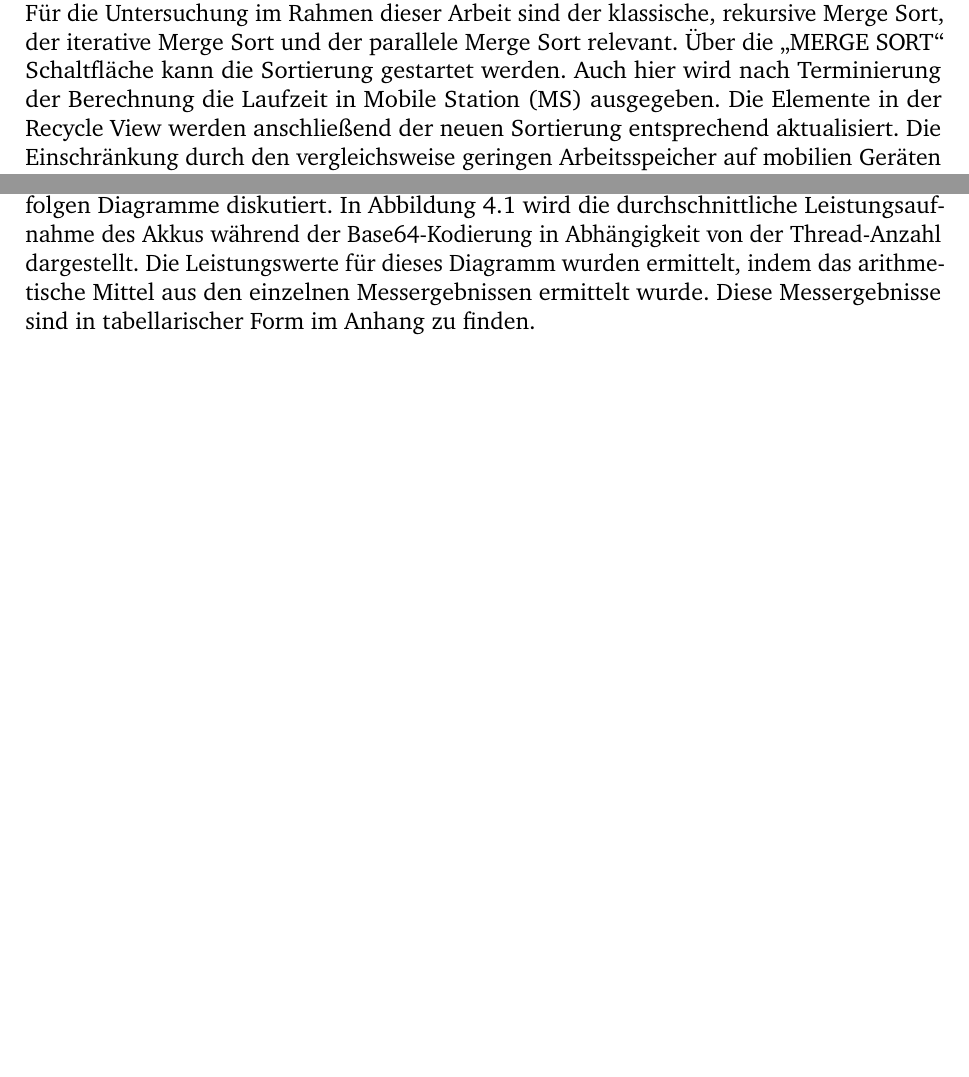
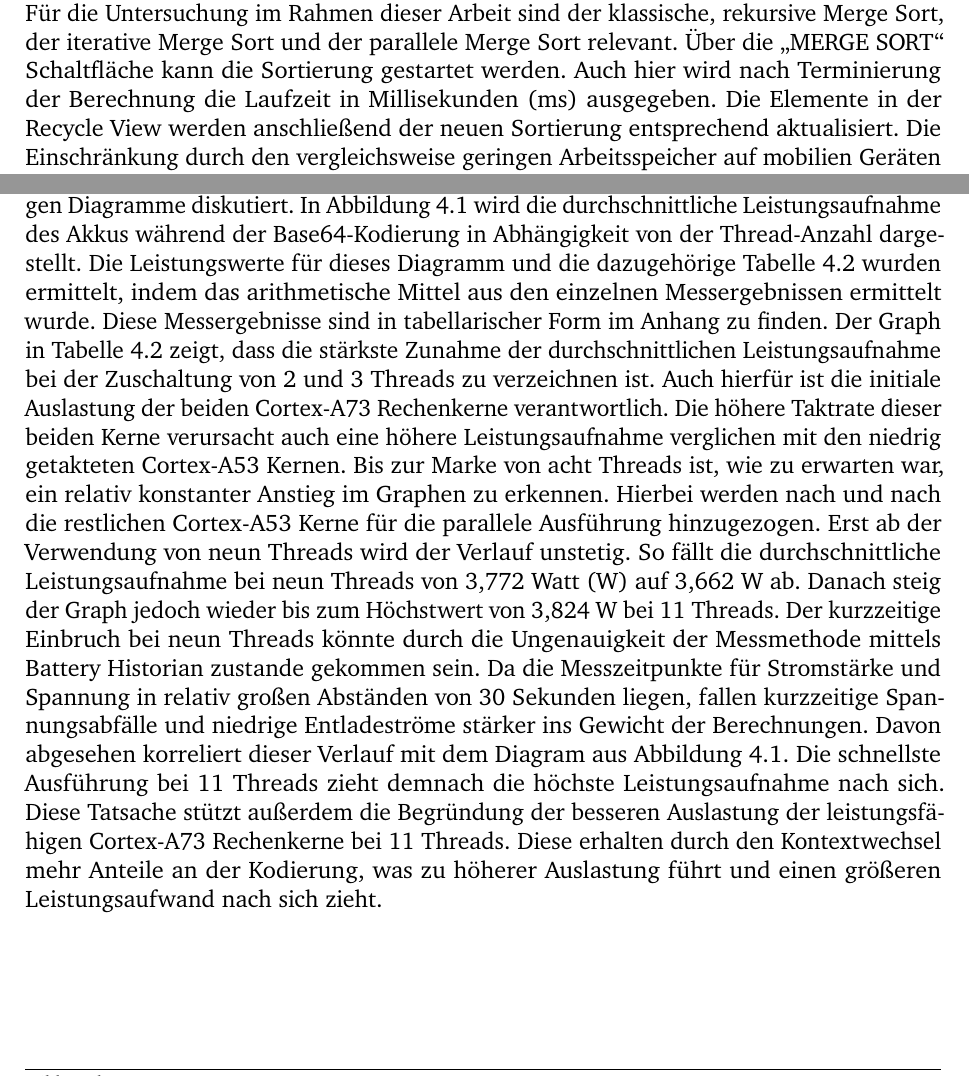
Before and after one commit to NikkiGwh/BaThesis, a LaTeX thesis (my-thesis.tex, which reads Content/EnergieEffizientesMultithreading.tex, acronyms.tex): two parts of pages 30 and 37 of 47 before the commit and two parts of pages 30 and 37 of 48 after it, joined at a grey line, cut so that both start at the same text, the shorter picture padded with empty space. Compiled offline with pdfLaTeX.

Commit message:
leistungs diagramm

```diff
--- a/Content/EnergieEffizientesMultithreading.tex
+++ b/Content/EnergieEffizientesMultithreading.tex
@@ -21,8 +21,7 @@ Hierfür gibt es zwei Hauptgründe. Der massive Performancezuwachs bei der Nutzu
 	\end{center}
 \end{figure}
 
-Ob die Entwicklung der Laufzeit mit dem Energieverbrauch korreliert, wird anhand der folgen Diagramme diskutiert. In \autoref{fig:Base64LaufzeitPic} wird die durchschnittliche Leistungsaufnahme des Akkus während der Base64-Kodierung in Abhängigkeit von der Thread-Anzahl dargestellt. Die Leistungswerte für dieses Diagramm wurden ermittelt, indem das arithmetische Mittel aus den einzelnen Messergebnissen ermittelt wurde. Diese Messergebnisse sind in tabellarischer Form im Anhang zu finden.
-
+Ob die Entwicklung der Laufzeit mit dem Energieverbrauch korreliert, wird anhand der folgen Diagramme diskutiert. In \autoref{fig:Base64LaufzeitPic} wird die durchschnittliche Leistungsaufnahme des Akkus während der Base64-Kodierung in Abhängigkeit von der Thread-Anzahl dargestellt. Die Leistungswerte für dieses Diagramm  und die dazugehörige \autoref{tab:Base64Leistung} wurden ermittelt, indem das arithmetische Mittel aus den einzelnen Messergebnissen ermittelt wurde. Diese Messergebnisse sind in tabellarischer Form im Anhang zu finden. Der Graph in \autoref{tab:Base64Leistung} zeigt, dass die stärkste Zunahme der durchschnittlichen Leistungsaufnahme bei der Zuschaltung von 2 und 3 Threads zu verzeichnen ist. Auch hierfür ist die initiale Auslastung der beiden Cortex-A73 Rechenkerne verantwortlich. Die höhere Taktrate dieser beiden Kerne verursacht auch eine höhere Leistungsaufnahme verglichen mit den niedrig getakteten Cortex-A53 Kernen. Bis zur Marke von acht Threads ist, wie zu erwarten war, ein relativ konstanter Anstieg im Graphen zu erkennen. Hierbei werden nach und nach die restlichen Cortex-A53 Kerne für die parallele Ausführung hinzugezogen. Erst ab der Verwendung von neun Threads wird der Verlauf unstetig. So fällt die durchschnittliche Leistungsaufnahme bei neun Threads von 3,772 \ac{w} auf 3,662 \ac{w} ab. Danach steig der Graph jedoch wieder bis zum Höchstwert von 3,824 \ac{w} bei 11 Threads. Der kurzzeitige Einbruch bei neun Threads könnte durch die  Ungenauigkeit der Messmethode mittels Battery Historian zustande gekommen sein. Da die Messzeitpunkte für Stromstärke und Spannung in relativ großen Abständen von 30 Sekunden liegen, fallen kurzzeitige Spannungsabfälle und niedrige Entladeströme stärker ins Gewicht der Berechnungen. Davon abgesehen korreliert dieser Verlauf mit dem Diagram aus \autoref{fig:Base64LaufzeitPic}. Die schnellste Ausführung bei 11 Threads zieht demnach die höchste Leistungsaufnahme nach sich. Diese Tatsache stützt außerdem die Begründung der besseren Auslastung der leistungsfähigen Cortex-A73 Rechenkerne bei 11 Threads. Diese erhalten durch den Kontextwechsel mehr Anteile an der Kodierung, was zu höherer Auslastung führt und einen größeren Leistungsaufwand nach sich zieht.
 
 \input{Content/Base64Leistung}
 
--- a/acronyms.tex
+++ b/acronyms.tex
@@ -133,7 +133,6 @@
 \newacronym{mrf}{MRF}{Multimedia Resource Function}
 \newacronym{mrfc}{MRFC}{Multimedia Resource Function Controller}
 \newacronym{mrfp}{MRFP}{Multimedia Resource Function Processor}
-\newacronym{ms}{MS}{Mobile Station}
 \newacronym{msc}{MSC}{Mobile Switching Centre}
 \newacronym{msisdn}{MSISDN}{Mobile Subscriber ISDN Number}
 \newacronym{n-pvr}{N-PVR}{Network-Personal Video Recorder}
@@ -284,3 +283,5 @@
 \newacronym{utf-8}{UTF-8}{8-Bit UCS Transformation Format}
 \newacronym{rfc}{RFC}{Request for Comments }
 \newacronym{oom}{OOM}{Out of Memory}
+\newacronym{ms}{ms}{Millisekunden}
+\newacronym{w}{W}{Watt}
```
